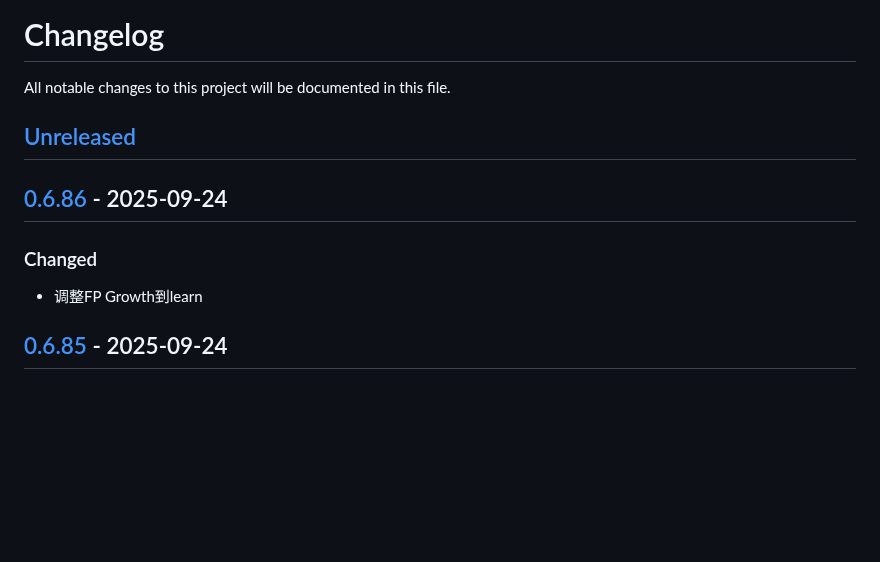
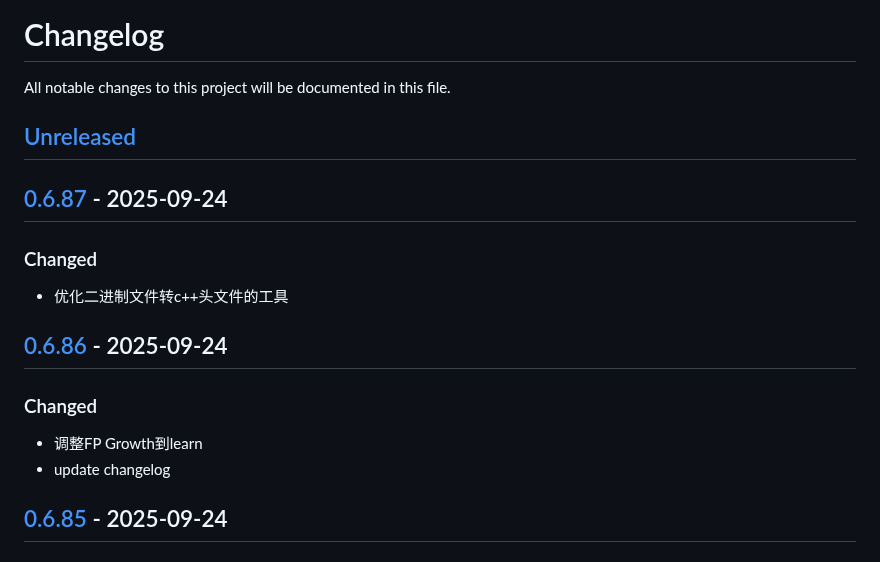
Before and after one commit to quant1x/quant1x, a Markdown page: CHANGELOG.md, the part around one of its changes. GitHub-like rendering; blank space fills up the shorter version.

Commit message:
update changelog

```diff
--- a/CHANGELOG.md
+++ b/CHANGELOG.md
@@ -3,9 +3,14 @@ All notable changes to this project will be documented in this file.
 
 ## [Unreleased]
 
+## [0.6.87] - 2025-09-24
+### Changed
+- 优化二进制文件转c++头文件的工具
+
 ## [0.6.86] - 2025-09-24
 ### Changed
 - 调整FP Growth到learn
+- update changelog
 
 ## [0.6.85] - 2025-09-24
 ### Changed
```
Also changed, not shown: other parts of CHANGELOG.md (+2 -1 lines).
